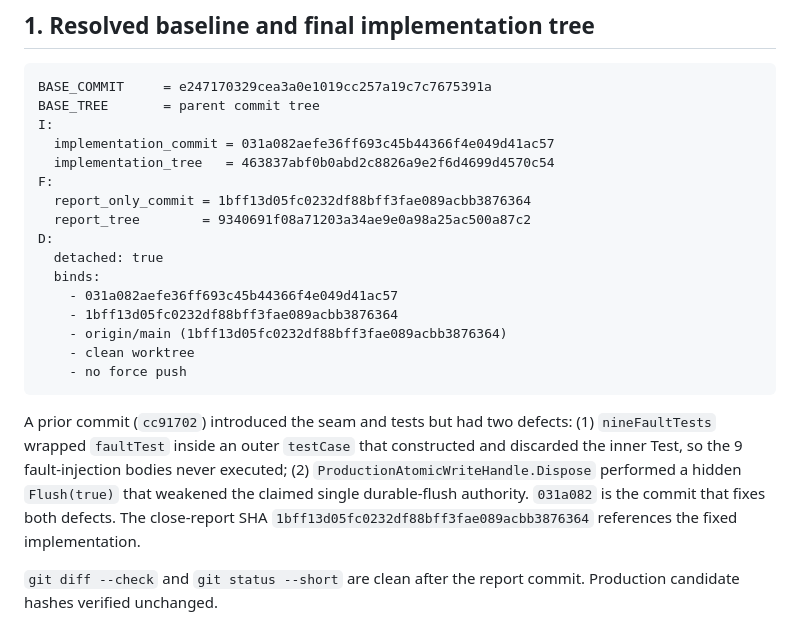
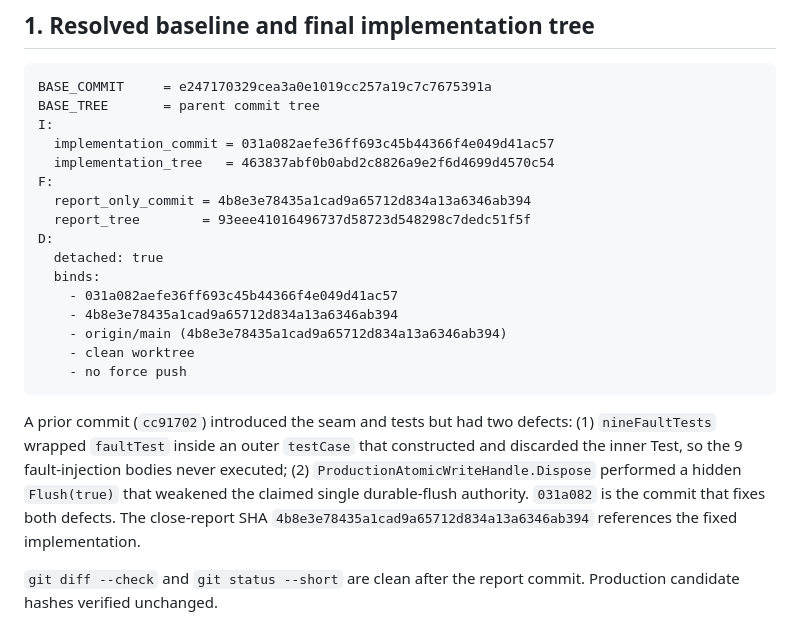
Before and after one commit to s1onique/thecircus, a Markdown page: docs/close-reports/ACT-CIRCUS-FSHARP-DIAGNOSTIC-RULE-CANDIDATE-FAIL-CLOSED-MATRIX01-CORRECTION06A-STAGING-WRITE-FLUSH-SEAM01.md, the part around the change. Rendered like a GitHub page.

Commit message:
ACT-CIRCUS-FSHARP-DIAGNOSTIC-RULE-CANDIDATE-FAIL-CLOSED-MATRIX01-CORRECTION06A-STAGING-WRITE-FLUSH-SEAM01: final F SHA self-reference

````diff
--- a/docs/close-reports/ACT-CIRCUS-FSHARP-DIAGNOSTIC-RULE-CANDIDATE-FAIL-CLOSED-MATRIX01-CORRECTION06A-STAGING-WRITE-FLUSH-SEAM01.md
+++ b/docs/close-reports/ACT-CIRCUS-FSHARP-DIAGNOSTIC-RULE-CANDIDATE-FAIL-CLOSED-MATRIX01-CORRECTION06A-STAGING-WRITE-FLUSH-SEAM01.md
@@ -16,14 +16,14 @@ I:
   implementation_commit = 031a082aefe36ff693c45b44366f4e049d41ac57
   implementation_tree   = 463837abf0b0abd2c8826a9e2f6d4699d4570c54
 F:
-  report_only_commit = 1bff13d05fc0232df88bff3fae089acbb3876364
-  report_tree        = 9340691f08a71203a34ae9e0a98a25ac500a87c2
+  report_only_commit = 4b8e3e78435a1cad9a65712d834a13a6346ab394
+  report_tree        = 93eee41016496737d58723d548298c7dedc51f5f
 D:
   detached: true
   binds:
     - 031a082aefe36ff693c45b44366f4e049d41ac57
-    - 1bff13d05fc0232df88bff3fae089acbb3876364
-    - origin/main (1bff13d05fc0232df88bff3fae089acbb3876364)
+    - 4b8e3e78435a1cad9a65712d834a13a6346ab394
+    - origin/main (4b8e3e78435a1cad9a65712d834a13a6346ab394)
     - clean worktree
     - no force push
 ```
@@ -34,7 +34,7 @@ defects: (1) `nineFaultTests` wrapped `faultTest` inside an outer
 fault-injection bodies never executed; (2) `ProductionAtomicWriteHandle.Dispose`
 performed a hidden `Flush(true)` that weakened the claimed single
 durable-flush authority.  `031a082` is the commit that fixes both
-defects.  The close-report SHA `1bff13d05fc0232df88bff3fae089acbb3876364`
+defects.  The close-report SHA `4b8e3e78435a1cad9a65712d834a13a6346ab394`
 references the fixed implementation.
 
 `git diff --check` and `git status --short` are clean after the report
````
